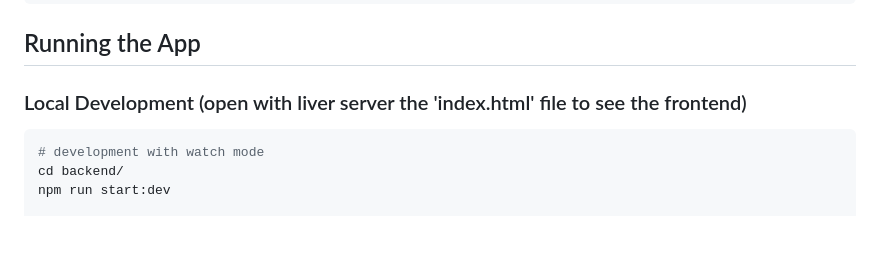
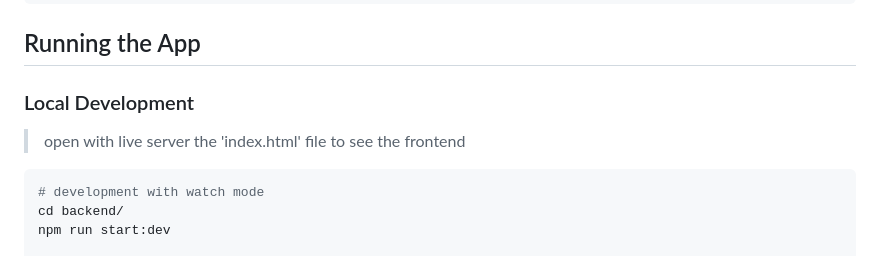
Before and after one commit to mykelegana/briefly, a Markdown page: README.md, the part around the change. Rendered like a GitHub page; blank space fills up the shorter version.

Commit message:
fixed typography error in local development

````diff
--- a/README.md
+++ b/README.md
@@ -71,7 +71,9 @@ POSTGRES_DB=your-database
 
 ## Running the App
 
-### Local Development (open with liver server the 'index.html' file to see the frontend)
+### Local Development
+> open with live server the 'index.html' file to see the frontend
+
 ```bash
 # development with watch mode
 cd backend/
````
